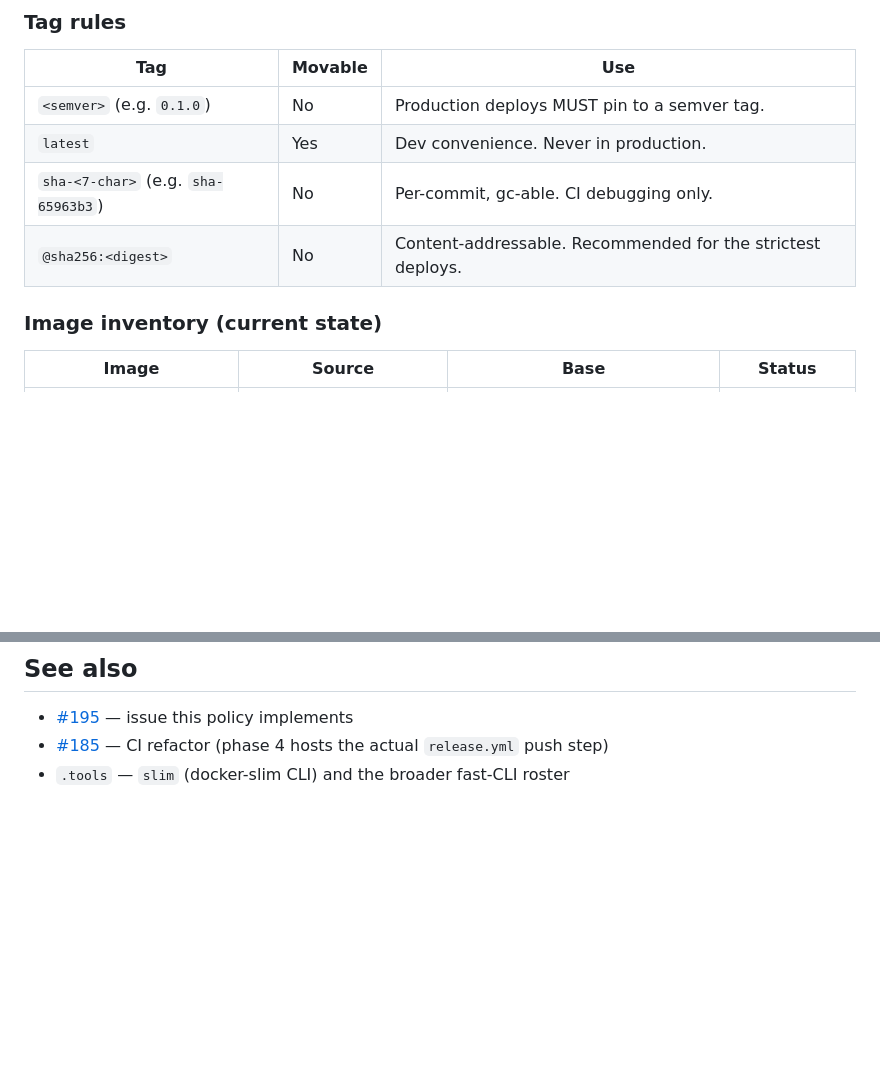
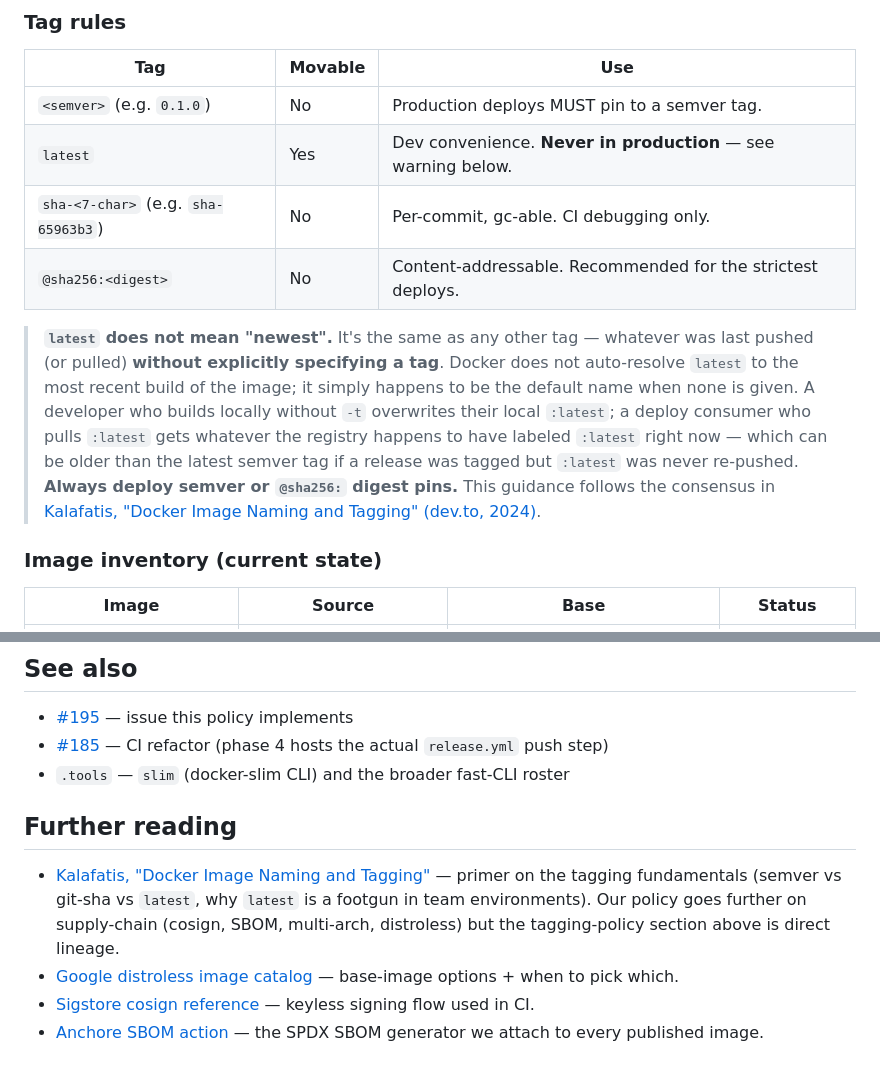
Before and after one commit to crabcc-labs/crabcc, a Markdown page: apps/CONTAINER-POLICY.md, 2 parts joined by grey strips. Drawn GitHub-style; blank space fills up the shorter version.

Commit message:
docs(images, #195): strengthen `latest` warning + add further reading
Folds in the consensus from Kalafatis ("Docker Image Naming and
Tagging", dev.to 2024) — specifically the often-misunderstood point
that `latest` does NOT auto-resolve to the most recent build; it's
just whatever was last pushed (or built locally) without an explicit
tag. The most common production incident around tags traces to this
mental model gap, so the warning is now explicit in the tag-rules
section.

Also adds a "Further reading" section linking the article + the
distroless catalog + cosign + the Anchore SBOM action — the four
external references our policy descends from.

Refs: #195

```diff
--- a/apps/CONTAINER-POLICY.md
+++ b/apps/CONTAINER-POLICY.md
@@ -73,9 +73,21 @@
 | Tag | Movable | Use |
 |---|---|---|
 | `<semver>` (e.g. `0.1.0`) | No | Production deploys MUST pin to a semver tag. |
-| `latest` | Yes | Dev convenience. Never in production. |
+| `latest` | Yes | Dev convenience. **Never in production** — see warning below. |
 | `sha-<7-char>` (e.g. `sha-65963b3`) | No | Per-commit, gc-able. CI debugging only. |
 | `@sha256:<digest>` | No | Content-addressable. Recommended for the strictest deploys. |
+
+> **`latest` does not mean "newest".** It's the same as any other tag — whatever
+> was last pushed (or pulled) **without explicitly specifying a tag**. Docker
+> does not auto-resolve `latest` to the most recent build of the image; it
+> simply happens to be the default name when none is given. A developer who
+> builds locally without `-t` overwrites their local `:latest`; a deploy
+> consumer who pulls `:latest` gets whatever the registry happens to have
+> labeled `:latest` right now — which can be older than the latest semver
+> tag if a release was tagged but `:latest` was never re-pushed. **Always
+> deploy semver or `@sha256:` digest pins.** This guidance follows the
+> consensus in [Kalafatis, "Docker Image Naming and Tagging" (dev.to,
+> 2024)](https://dev.to/kalkwst/docker-image-naming-and-tagging-1pg9).
 
 ### Image inventory (current state)
 
@@ -161,3 +173,14 @@ docker-push-crabcc:
 - [#195](https://github.com/peterlodri-sec/crabcc/issues/195) — issue this policy implements
 - [#185](https://github.com/peterlodri-sec/crabcc/issues/185) — CI refactor (phase 4 hosts the actual `release.yml` push step)
 - `.tools` — `slim` (docker-slim CLI) and the broader fast-CLI roster
+
+## Further reading
+
+- [Kalafatis, "Docker Image Naming and Tagging"](https://dev.to/kalkwst/docker-image-naming-and-tagging-1pg9)
+  — primer on the tagging fundamentals (semver vs git-sha vs `latest`,
+  why `latest` is a footgun in team environments). Our policy goes
+  further on supply-chain (cosign, SBOM, multi-arch, distroless) but
+  the tagging-policy section above is direct lineage.
+- [Google distroless image catalog](https://github.com/GoogleContainerTools/distroless#what-is-distroless) — base-image options + when to pick which.
+- [Sigstore cosign reference](https://docs.sigstore.dev/cosign/overview) — keyless signing flow used in CI.
+- [Anchore SBOM action](https://github.com/anchore/sbom-action) — the SPDX SBOM generator we attach to every published image.
```
